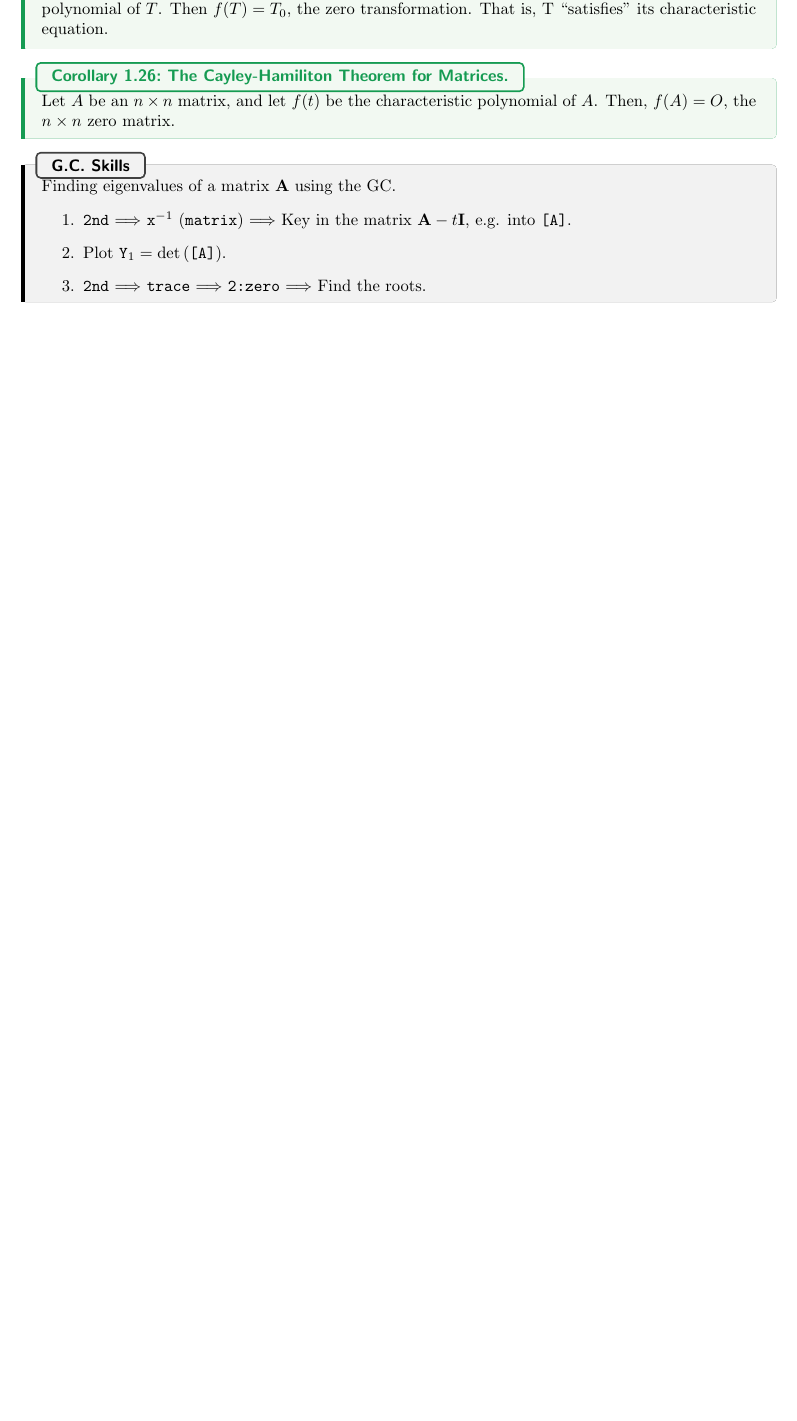
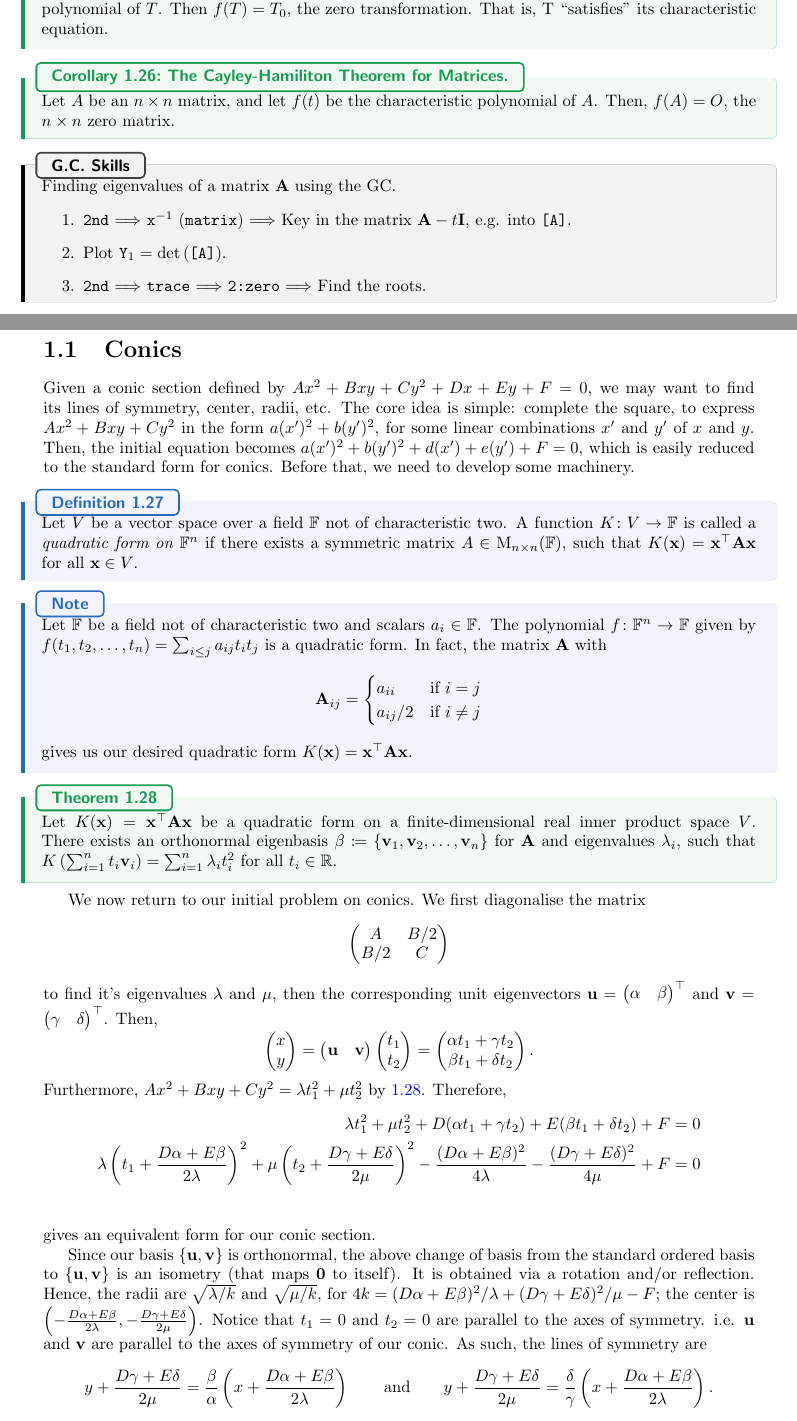
Before and after one commit to GrassGlass/A-Levels, a LaTeX thesis (Math/Subfiles/FMAsubfile.tex): part of page 6 of 12 before the commit and two parts of pages 6 and 7 of 14 after it, the two joined at a grey line, cut so that both start at the same text, the shorter picture padded with empty space. The pictures show the PDF file Math/Subfiles/FMAsubfile.pdf that the author committed with the source.

Commit message:
A-Level Rotated Conics

```diff
--- a/Math/Subfiles/FMAsubfile.tex
+++ b/Math/Subfiles/FMAsubfile.tex
@@ -319,3 +319,32 @@ Such that the following properties hold:
         \item \texttt{2nd} \(\Longrightarrow\) \texttt{trace} \(\Longrightarrow\) \texttt{2:zero} \(\Longrightarrow\) Find the roots.
     \end{enumerate}
 \end{GCSkills}
+\newpage
+\section{Conics}
+Given a conic section defined by \(Ax^2+Bxy+Cy^2+Dx+Ey+F=0\), we may want to find its lines of symmetry, center, radii, etc. The core idea is simple: complete the square, to express \(Ax^2+Bxy+Cy^2\) in the form \(a(x')^2+b(y')^2\), for some linear combinations \(x'\) and \(y'\) of \(x\) and \(y\). Then, the initial equation becomes \(a(x')^2+b(y')^2+d(x')+e(y')+F=0\), which is easily reduced to the standard form for conics. Before that, we need to develop some machinery.
+\begin{definition}{}{}
+    Let \(V\) be a vector space over a field \(\mathbb{F}\) not of characteristic two. A function \(K\colon V\to \mathbb{F}\) is called a \emph{quadratic form on \(\mathbb{F}^n\)} if there exists a symmetric matrix \(A\in \operatorname{M}_{n \times n}(\mathbb{F})\), such that \(K(\mathbf{x})=\mathbf{x}^{\top} \mathbf{A}\mathbf{x}\) for all \(\mathbf{x}\in V\).
+\end{definition}
+\begin{note}
+    Let \(\mathbb{F}\) be a field not of characteristic two and scalars \(a_i\in \mathbb{F}\). The polynomial \(f\colon \mathbb{F}^n\to \mathbb{F}\) given by \(f(t_1,t_2,\dots,t_n)=\sum_{i\leq j}{a_{ij}t_it_j}\) is a quadratic form. In fact, the matrix \(\mathbf{A}\) with
+    \[\mathbf{A}_{ij}=
+    \begin{cases}
+        a_{ii} &\text{if }i=j\\
+        a_{ij}/2 &\text{if }i\neq j
+    \end{cases}\]
+    gives us our desired quadratic form \(K(\mathbf{x})=\mathbf{x}^{\top}\mathbf{A}\mathbf{x}\).
+\end{note}
+\begin{theorem}{}{}
+    \hypertarget{thm:quadratic-forms-real}{}
+    Let \(K(\mathbf{x})=\mathbf{x}^{\top} \mathbf{A}\mathbf{x}\) be a quadratic form on a finite-dimensional real inner product space \(V\). There exists an orthonormal eigenbasis \(\beta\coloneq\{\mathbf{v}_1,\mathbf{v}_2,\dots,\mathbf{v}_n\}\) for \(\mathbf{A}\) and eigenvalues \(\lambda_i\), such that \(K\left( \sum_{i=1}^{n}{t_i \mathbf{v}_i} \right)=\sum_{i=1}^{n}{\lambda_it_i^2}\) for all \(t_i\in \mathbb{R}\).
+\end{theorem}
+We now return to our initial problem on conics. We first diagonalise the matrix
+\[\begin{pmatrix}
+    A & B/2\\
+    B/2 & C
+\end{pmatrix}\]
+to find it's eigenvalues \(\lambda\) and \(\mu\), then the corresponding unit eigenvectors \(\mathbf{u}=
+\begin{pmatrix}
+    \alpha & \beta
+\end{pmatrix}^\top\) and \(\mathbf{v}=
+\begin{pmatrix}
@@ -321,0 +364,16 @@ Such that the following properties hold:
+\begin{pmatrix}
+    \alpha t_1+\gamma t_2\\
+    \beta t_1+\delta t_2
+\end{pmatrix}.\]
+Furthermore, \(Ax^2+Bxy+Cy^2=\lambda t_1^2+\mu t_2^2\) by \hyperlink{thm:quadratic-forms-real}{1.28}. Therefore,
+\begin{align*}
+    \lambda t_1^2+\mu t_2^2+D(\alpha t_1+\gamma t_2)+E(\beta t_1+\delta t_2)+F&=0\\
+    \lambda\left( t_1+\frac{D\alpha+E\beta}{2\lambda} \right)^2+\mu\left( t_2+\frac{D\gamma+E\delta}{2\mu} \right)^2-\frac{(D\alpha+E\beta)^2}{4\lambda}-\frac{(D\gamma+E\delta)^2}{4\mu}+F&=0\\
+\end{align*}
+gives an equivalent form for our conic section.
+
+Since our basis \(\{\mathbf{u},\mathbf{v}\}\) is orthonormal, the above change of basis from the standard ordered basis to \(\{\mathbf{u},\mathbf{v}\}\) is an isometry (that maps \(\mathbf{0}\) to itself). It is obtained via a rotation and/or reflection. Hence, the radii are \(\sqrt{\lambda/k}\) and \(\sqrt{\mu/k}\), for \(4k=(D\alpha+E\beta)^2/\lambda+(D\gamma+E\delta)^2/\mu-F\); the center is \(\left(-\frac{D\alpha+E\beta}{2\lambda},-\frac{D\gamma+E\delta}{2\mu} \right)\). Notice that \(t_1=0\) and \(t_2=0\) are parallel to the axes of symmetry. i.e. \(\mathbf{u}\) and \(\mathbf{v}\) are parallel to the axes of symmetry of our conic. As such, the lines of symmetry are
+\[y+\frac{D\gamma+E\delta}{2\mu}=\frac{\beta}{\alpha}\left( x+\frac{D\alpha+E\beta}{2\lambda} \right) \qquad\text{and}\qquad y+\frac{D\gamma+E\delta}{2\mu}=\frac{\delta}{\gamma}\left( x+\frac{D\alpha+E\beta}{2\lambda} \right).\]
+\begin{figure}[htbp]
+    \centering
+    \includegraphics[width=0.5\textwidth]{../Diagrams/rotated-conics.jpg}
```
Also changed, not shown: Math/Diagrams/rotated-conics.jpg (added), Math/Subfiles/FMAsubfile.pdf, Math/Subfiles/FMAsubfile.tex (16 more changed lines), 10 other files.
